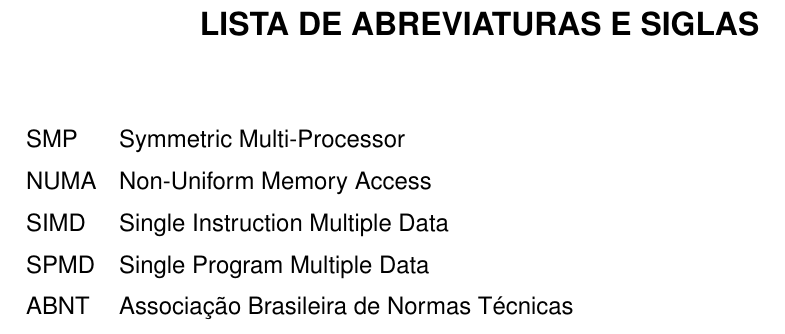
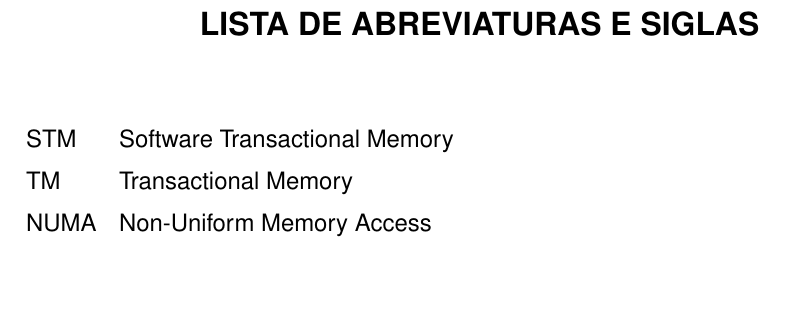
Before and after one commit to MichaelACosta/trabalho_individual, a LaTeX thesis (TrabalhoIdividual.tex): part of page 6 of 20, cut so that both start at the same text, the shorter picture padded with empty space. Compiled offline with pdfLaTeX.

Commit message:
corrigida lista de abreviaturas
Signed-off-by: Michael Costa <macosta@inf.ufpel.edu.br>

```diff
--- a/TrabalhoIdividual.tex
+++ b/TrabalhoIdividual.tex
@@ -60,11 +60,9 @@
 
 %lista de abreviaturas e siglas
 \begin{listofabbrv}{SPMD}
-        \item[SMP] Symmetric Multi-Processor
+        \item[STM] Software Transactional Memory
+        \item[TM] Transactional Memory
         \item[NUMA] Non-Uniform Memory Access
-        \item[SIMD] Single Instruction Multiple Data
-        \item[SPMD] Single Program Multiple Data
-        \item[ABNT] Associação Brasileira de Normas Técnicas
 \end{listofabbrv}
 
 %Sumario
```
Also changed, not shown: TrabalhoIdividual.pdf.
